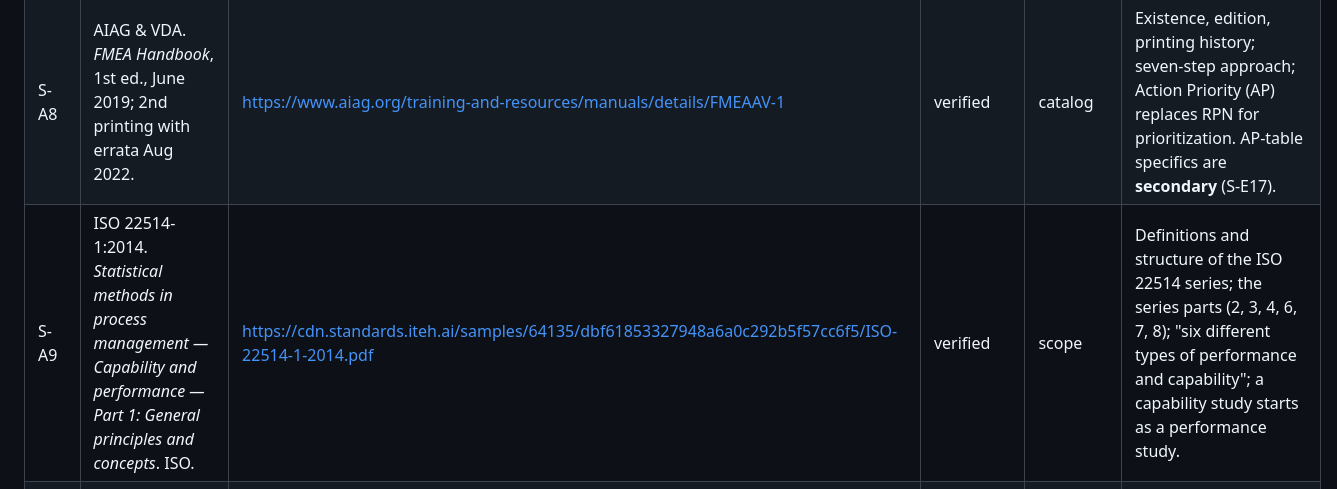
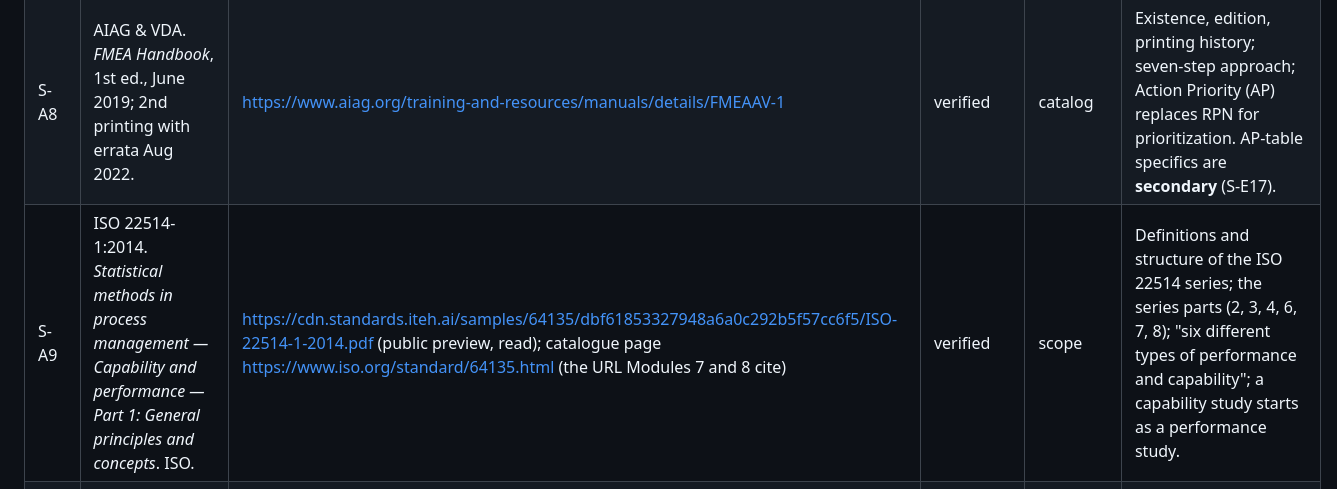
Before and after one commit to iamerdemyilmaz/sixsigma, a Markdown page: SOURCES.md, the part around one of its changes. GitHub-like rendering.

Commit message:
Phase E: close two SOURCES.md gaps found by the reference cross-check
Landis & Koch (1977), cited in Module 4 for the kappa benchmark scale and
labelled secondary there, had no entry in SOURCES.md; added as S-C19a with the
same status. S-A9 (ISO 22514-1) now also lists the ISO catalogue URL that
Modules 7 and 8 cite alongside the public-preview PDF that was actually read.

Every reference URL in every module now resolves to an entry in SOURCES.md.

Co-Authored-By: Claude Opus 5 <noreply@anthropic.com>

```diff
--- a/SOURCES.md
+++ b/SOURCES.md
@@ -31,7 +31,7 @@ Publisher pages at tandfonline.com, iso.org, asq.org, and link.springer.com retu
 | S-A6 | AIAG. *Control Plan*, 1st ed., March 2024. | https://www.aiag.org/training-and-resources/manuals/details/CP-1 | verified | catalog | Standalone control plan manual; clarifies linkages to APQP; adds a "Safe Launch" phase; guidance for automated manufacturing and software-managed control plans; revised forms and checklists. |
 | S-A7 | AIAG. *Advanced Product Quality Planning (APQP)*, 3rd ed., March 2024. | https://www.aiag.org/training-and-resources/manuals | verified | catalog | Existence and edition; control plan now separate (S-A6). |
 | S-A8 | AIAG & VDA. *FMEA Handbook*, 1st ed., June 2019; 2nd printing with errata Aug 2022. | https://www.aiag.org/training-and-resources/manuals/details/FMEAAV-1 | verified | catalog | Existence, edition, printing history; seven-step approach; Action Priority (AP) replaces RPN for prioritization. AP-table specifics are **secondary** (S-E17). |
-| S-A9 | ISO 22514-1:2014. *Statistical methods in process management — Capability and performance — Part 1: General principles and concepts*. ISO. | https://cdn.standards.iteh.ai/samples/64135/dbf61853327948a6a0c292b5f57cc6f5/ISO-22514-1-2014.pdf | verified | scope | Definitions and structure of the ISO 22514 series; the series parts (2, 3, 4, 6, 7, 8); "six different types of performance and capability"; a capability study starts as a performance study. |
+| S-A9 | ISO 22514-1:2014. *Statistical methods in process management — Capability and performance — Part 1: General principles and concepts*. ISO. | https://cdn.standards.iteh.ai/samples/64135/dbf61853327948a6a0c292b5f57cc6f5/ISO-22514-1-2014.pdf (public preview, read); catalogue page https://www.iso.org/standard/64135.html (the URL Modules 7 and 8 cite) | verified | scope | Definitions and structure of the ISO 22514 series; the series parts (2, 3, 4, 6, 7, 8); "six different types of performance and capability"; a capability study starts as a performance study. |
 | S-A10 | ISO 22514-2:2026. *…Part 2: Process capability and performance of time-dependent process models*, 3rd ed., Feb 2026 (replaces ISO 22514-2:2017). | https://www.dinmedia.de/en/standard/iso-22514-2/400044429 | verified | catalog | Current edition and date; eight time-dependent distribution models; explicitly extends methods to processes not always in statistical control (the nuance for the stability controversy). |
 | S-A11 | ISO 22514-7:2021. *…Part 7: Capability of measurement processes*. | https://www.iso.org/standard/80624.html (403; listed in S-A9) | secondary | – | Existence as the ISO measurement-capability counterpart to AIAG MSA. |
 | S-A12 | ISO/TR 22514-9:2023. *…Part 9: Process capability statistics for characteristics defined by geometrical specifications*. | https://www.iso.org/standard/69643.html (403; search listing) | secondary | – | Existence; relevant to bounded characteristics (flatness, runout) in Module 8. |
```
Also changed, not shown: other parts of SOURCES.md (+1 -0 lines).
